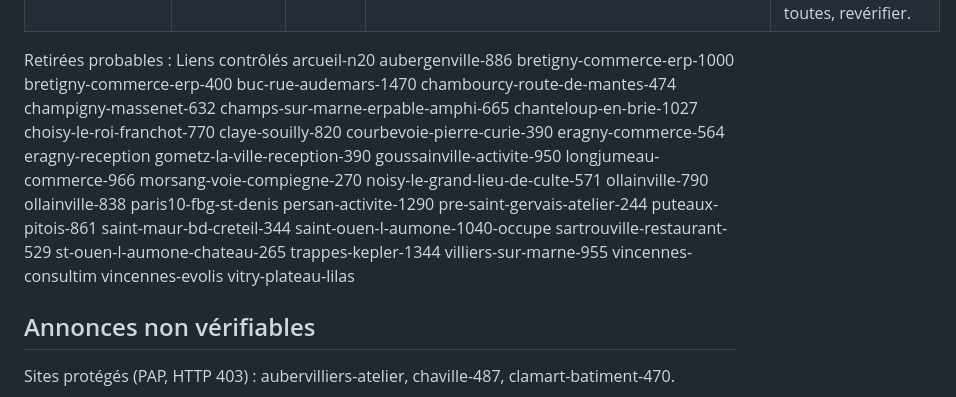
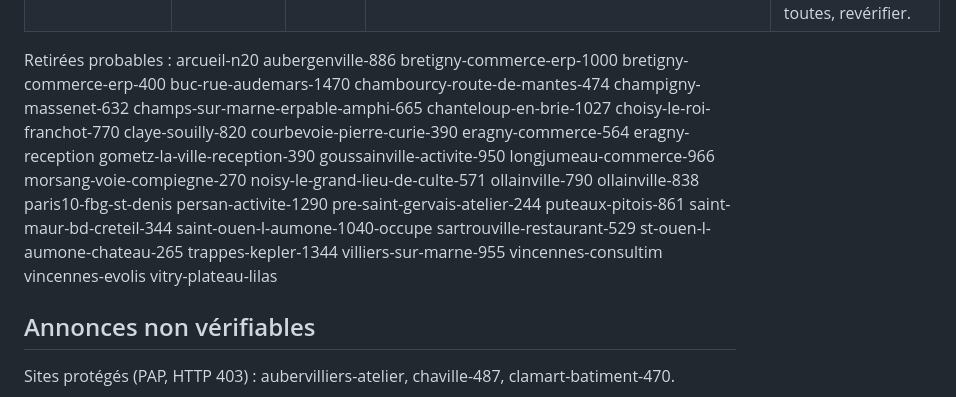
Before and after one commit to moussandiaye1987/RADAR-immobilier-ACS, a Markdown page: veille/bilans/2026-11-04.md, the part around the change. Drawn GitHub-style.

Commit message:
Bilan du 04/11/2026 : correction
Co-Authored-By: Claude Sonnet 5.5 <noreply@anthropic.com>
Claude-Session: https://claude.ai/code/session_01Dmz4SDYh6MSCWs8nAnao2D

```diff
--- a/veille/bilans/2026-11-04.md
+++ b/veille/bilans/2026-11-04.md
@@ -26,7 +26,7 @@ Aucune.
 | gometz-la-ville-reception-390 | retirée probable | 2026-11-04 | **oui**, republiée sous https://www.bureauxlocaux.com/annonce/bureau-de-390m2--42833660 (390 m², 487 500 €) | Mettre à jour le lien (à valider) |
 | 34 autres « retirées probables » (HTTP 200, annonce absente des pages de liste BureauxLocaux) | retirée probable | 2026-10-08 à 2026-11-04 | non examiné | Voir liste ci-dessous. Beaucoup passent à « retirée probable » le 04/11 : possible problème de pagination/collecte plutôt que 34 ventes. Garder toutes, revérifier. |
 
-Retirées probables : Liens contrôlés arcueil-n20 aubergenville-886 bretigny-commerce-erp-1000 bretigny-commerce-erp-400 buc-rue-audemars-1470 chambourcy-route-de-mantes-474 champigny-massenet-632 champs-sur-marne-erpable-amphi-665 chanteloup-en-brie-1027 choisy-le-roi-franchot-770 claye-souilly-820 courbevoie-pierre-curie-390 eragny-commerce-564 eragny-reception gometz-la-ville-reception-390 goussainville-activite-950 longjumeau-commerce-966 morsang-voie-compiegne-270 noisy-le-grand-lieu-de-culte-571 ollainville-790 ollainville-838 paris10-fbg-st-denis persan-activite-1290 pre-saint-gervais-atelier-244 puteaux-pitois-861 saint-maur-bd-creteil-344 saint-ouen-l-aumone-1040-occupe sartrouville-restaurant-529 st-ouen-l-aumone-chateau-265 trappes-kepler-1344 villiers-sur-marne-955 vincennes-consultim vincennes-evolis vitry-plateau-lilas
+Retirées probables : arcueil-n20 aubergenville-886 bretigny-commerce-erp-1000 bretigny-commerce-erp-400 buc-rue-audemars-1470 chambourcy-route-de-mantes-474 champigny-massenet-632 champs-sur-marne-erpable-amphi-665 chanteloup-en-brie-1027 choisy-le-roi-franchot-770 claye-souilly-820 courbevoie-pierre-curie-390 eragny-commerce-564 eragny-reception gometz-la-ville-reception-390 goussainville-activite-950 longjumeau-commerce-966 morsang-voie-compiegne-270 noisy-le-grand-lieu-de-culte-571 ollainville-790 ollainville-838 paris10-fbg-st-denis persan-activite-1290 pre-saint-gervais-atelier-244 puteaux-pitois-861 saint-maur-bd-creteil-344 saint-ouen-l-aumone-1040-occupe sartrouville-restaurant-529 st-ouen-l-aumone-chateau-265 trappes-kepler-1344 villiers-sur-marne-955 vincennes-consultim vincennes-evolis vitry-plateau-lilas
 
 ## Annonces non vérifiables
 Sites protégés (PAP, HTTP 403) : aubervilliers-atelier, chaville-487, clamart-batiment-470.
```
